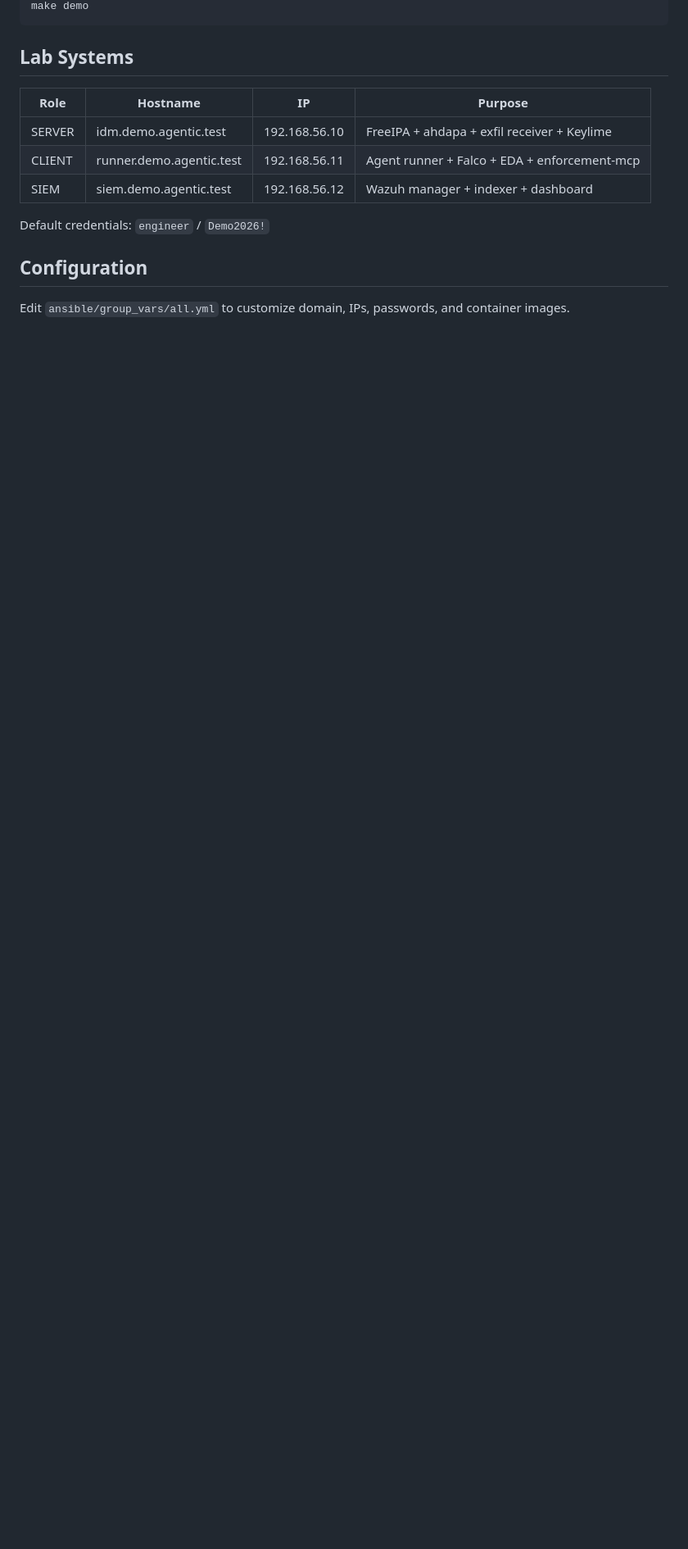
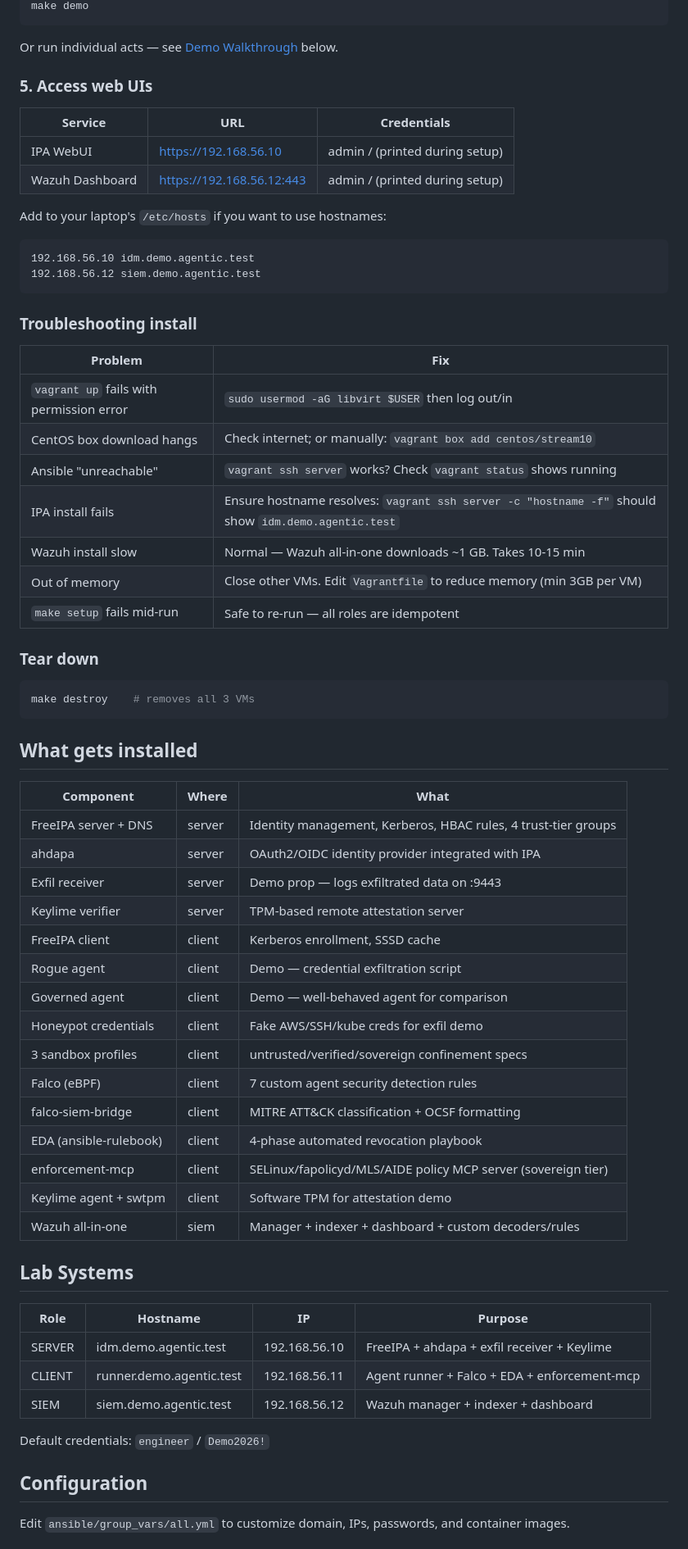
Before and after one commit to Amy-Ra-lph/agentic-security-platform, a Markdown page: deploy/README.md, the part around one of its changes. Shown at 82% size. GitHub-like rendering; blank space fills up the shorter version.

````diff
--- a/deploy/README.md
+++ b/deploy/README.md
@@ -45,5 +86,58 @@ make validate
 make demo
 ```
+
+Or run individual acts — see [Demo Walkthrough](#demo-walkthrough) below.
+
+### 5. Access web UIs
+
+| Service | URL | Credentials |
+|---------|-----|-------------|
+| IPA WebUI | https://192.168.56.10 | admin / (printed during setup) |
+| Wazuh Dashboard | https://192.168.56.12:443 | admin / (printed during setup) |
+
+Add to your laptop's `/etc/hosts` if you want to use hostnames:
+```
+192.168.56.10 idm.demo.agentic.test
+192.168.56.12 siem.demo.agentic.test
+```
+
+### Troubleshooting install
+
+| Problem | Fix |
+|---------|-----|
+| `vagrant up` fails with permission error | `sudo usermod -aG libvirt $USER` then log out/in |
+| CentOS box download hangs | Check internet; or manually: `vagrant box add centos/stream10` |
+| Ansible "unreachable" | `vagrant ssh server` works? Check `vagrant status` shows running |
+| IPA install fails | Ensure hostname resolves: `vagrant ssh server -c "hostname -f"` should show `idm.demo.agentic.test` |
+| Wazuh install slow | Normal — Wazuh all-in-one downloads ~1 GB. Takes 10-15 min |
+| Out of memory | Close other VMs. Edit `Vagrantfile` to reduce memory (min 3GB per VM) |
+| `make setup` fails mid-run | Safe to re-run — all roles are idempotent |
+
+### Tear down
+
+```bash
+make destroy    # removes all 3 VMs
+```
+
+## What gets installed
+
+| Component | Where | What |
+|-----------|-------|------|
+| FreeIPA server + DNS | server | Identity management, Kerberos, HBAC rules, 4 trust-tier groups |
+| ahdapa | server | OAuth2/OIDC identity provider integrated with IPA |
+| Exfil receiver | server | Demo prop — logs exfiltrated data on :9443 |
+| Keylime verifier | server | TPM-based remote attestation server |
+| FreeIPA client | client | Kerberos enrollment, SSSD cache |
+| Rogue agent | client | Demo — credential exfiltration script |
+| Governed agent | client | Demo — well-behaved agent for comparison |
+| Honeypot credentials | client | Fake AWS/SSH/kube creds for exfil demo |
+| 3 sandbox profiles | client | untrusted/verified/sovereign confinement specs |
+| Falco (eBPF) | client | 7 custom agent security detection rules |
+| falco-siem-bridge | client | MITRE ATT&CK classification + OCSF formatting |
+| EDA (ansible-rulebook) | client | 4-phase automated revocation playbook |
+| enforcement-mcp | client | SELinux/fapolicyd/MLS/AIDE policy MCP server (sovereign tier) |
+| Keylime agent + swtpm | client | Software TPM for attestation demo |
+| Wazuh all-in-one | siem | Manager + indexer + dashboard + custom decoders/rules |
 
 ## Lab Systems
 
````
Also changed, not shown: other parts of deploy/README.md (+59 -18 lines).
